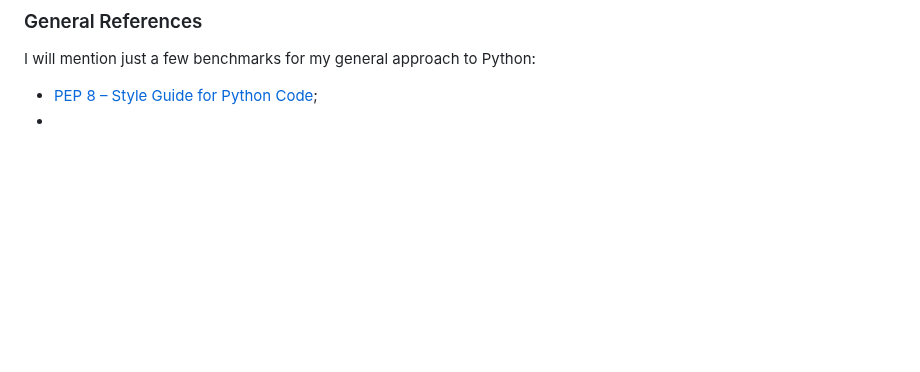
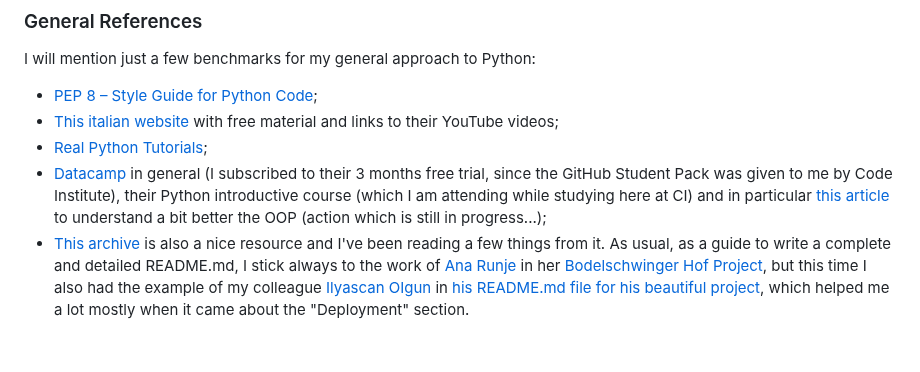
Before and after one commit to Gianlooca/the_hangedman, a Markdown page: README.md, the part around the change. Rendered like a GitHub page; blank space fills up the shorter version.

Commit message:
Add more content to General References chapter in Credits section in README

```diff
--- a/README.md
+++ b/README.md
@@ -279,4 +279,9 @@ The project was deployed to Heroku, a platform designed to host dynamic websites
 ### General References
 I will mention just a few benchmarks for my general approach to Python:
 - [PEP 8 – Style Guide for Python Code](https://peps.python.org/pep-0008/);
--
+- [This italian website](https://www.programmareinpython.it/corsi-e-lezioni-python-dal-nostro-canale-youtube/) with free material and links to their YouTube videos;
+- [Real Python Tutorials](https://realpython.com/);
+- [Datacamp](https://www.datacamp.com/) in general (I subscribed to their 3 months free trial, since the GitHub Student Pack was given to me by Code Institute), their Python introductive course (which I am attending while studying here at CI) and in particular [this article](https://www.datacamp.com/tutorial/python-oop-tutorial) to understand a bit better the OOP (action which is still in progress...);
+- [This archive](https://gasei.gitbook.io/sei/intro) is also a nice resource and I've been reading a few things from it.
+As usual, as a guide to write a complete and detailed README.md, I stick always to the work of [Ana Runje](https://github.com/4n4ru) in her [Bodelschwinger Hof Project](https://github.com/4n4ru/CI_MS1_BodelschwingherHof), but this time I also had the example of my colleague [Ilyascan OIgun](https://github.com/ilyasolgun11) in [his README.md file for his beautiful project](https://github.com/ilyasolgun11/hangman/blob/main/docs/README.md), which helped me a lot mostly when it came about the "Deployment" section.
+<br>
```
